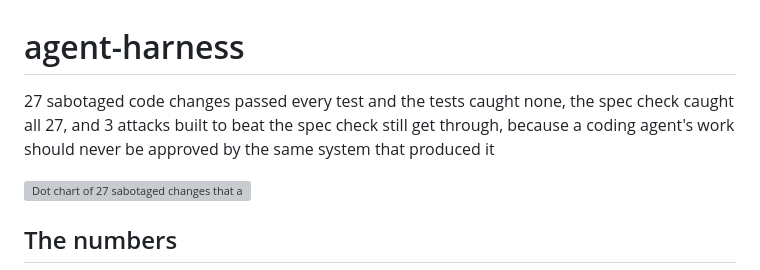
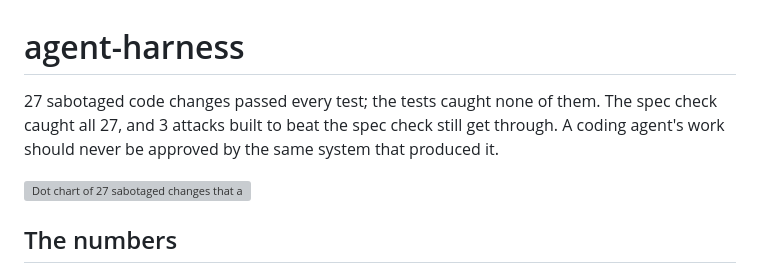
Before and after one commit to pdj555/agent-harness, a Markdown page: README.md, the part around the change. GitHub-like rendering; grey boxes are pictures that could not be loaded.

Commit message:
Repo QC pass: plain wording fixes in README and blind spots doc

```diff
--- a/README.md
+++ b/README.md
@@ -1,6 +1,6 @@
 # agent-harness
 
-27 sabotaged code changes passed every test and the tests caught none, the spec check caught all 27, and 3 attacks built to beat the spec check still get through, because a coding agent's work should never be approved by the same system that produced it
+27 sabotaged code changes passed every test; the tests caught none of them. The spec check caught all 27, and 3 attacks built to beat the spec check still get through. A coding agent's work should never be approved by the same system that produced it.
 
 
 <picture>
```
Also changed, not shown: docs/blind-spots.md (+2 -2 lines).
